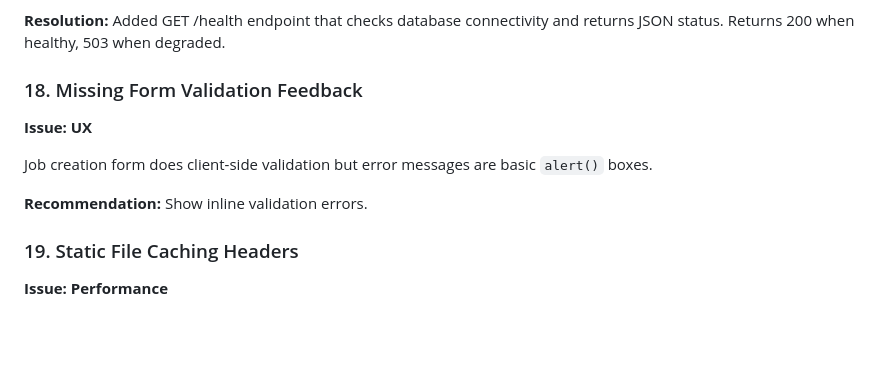
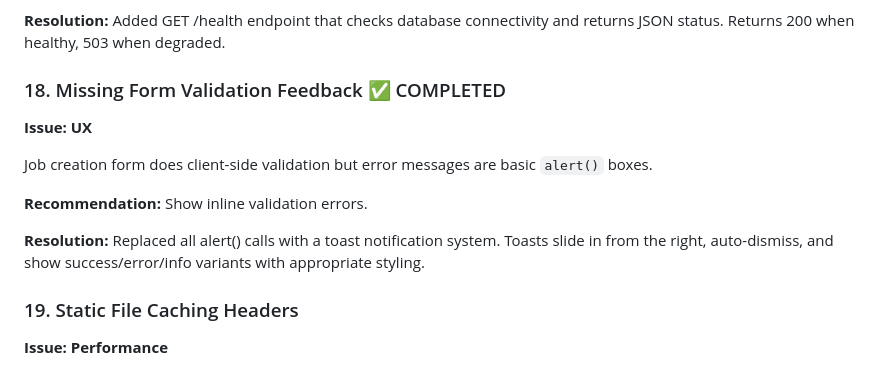
Before and after one commit to newscientist101/news-app, a Markdown page: IMPROVEMENTS.md, the part around the change. Rendered like a GitHub page; blank space fills up the shorter version.

Commit message:
Mark #18 form validation feedback as completed
Co-authored-by: Shelley <shelley@exe.dev>

```diff
--- a/IMPROVEMENTS.md
+++ b/IMPROVEMENTS.md
@@ -181,12 +181,14 @@ No `/health` endpoint for monitoring.
 
 **Resolution:** Added GET /health endpoint that checks database connectivity and returns JSON status. Returns 200 when healthy, 503 when degraded.
 
-### 18. Missing Form Validation Feedback
+### 18. Missing Form Validation Feedback ✅ COMPLETED
 **Issue: UX**
 
 Job creation form does client-side validation but error messages are basic `alert()` boxes.
 
 **Recommendation:** Show inline validation errors.
+
+**Resolution:** Replaced all alert() calls with a toast notification system. Toasts slide in from the right, auto-dismiss, and show success/error/info variants with appropriate styling.
 
 ### 19. Static File Caching Headers
 **Issue: Performance**
```
